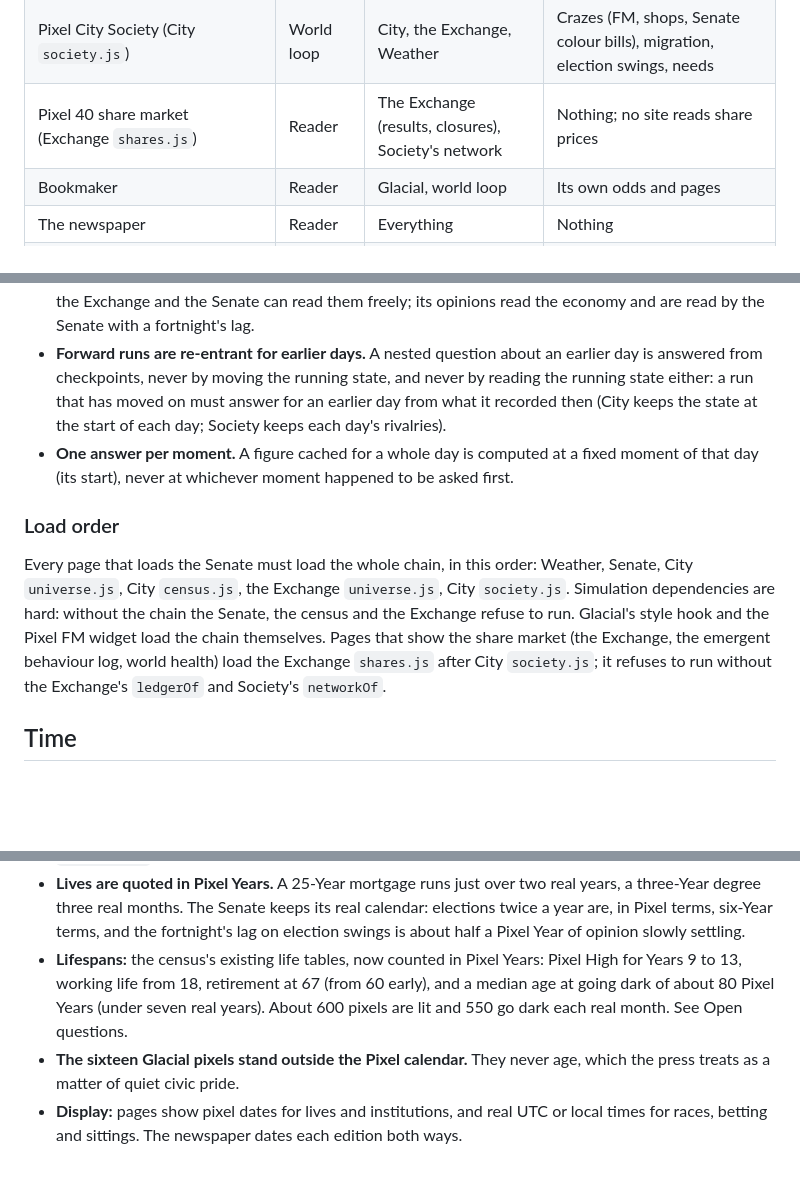
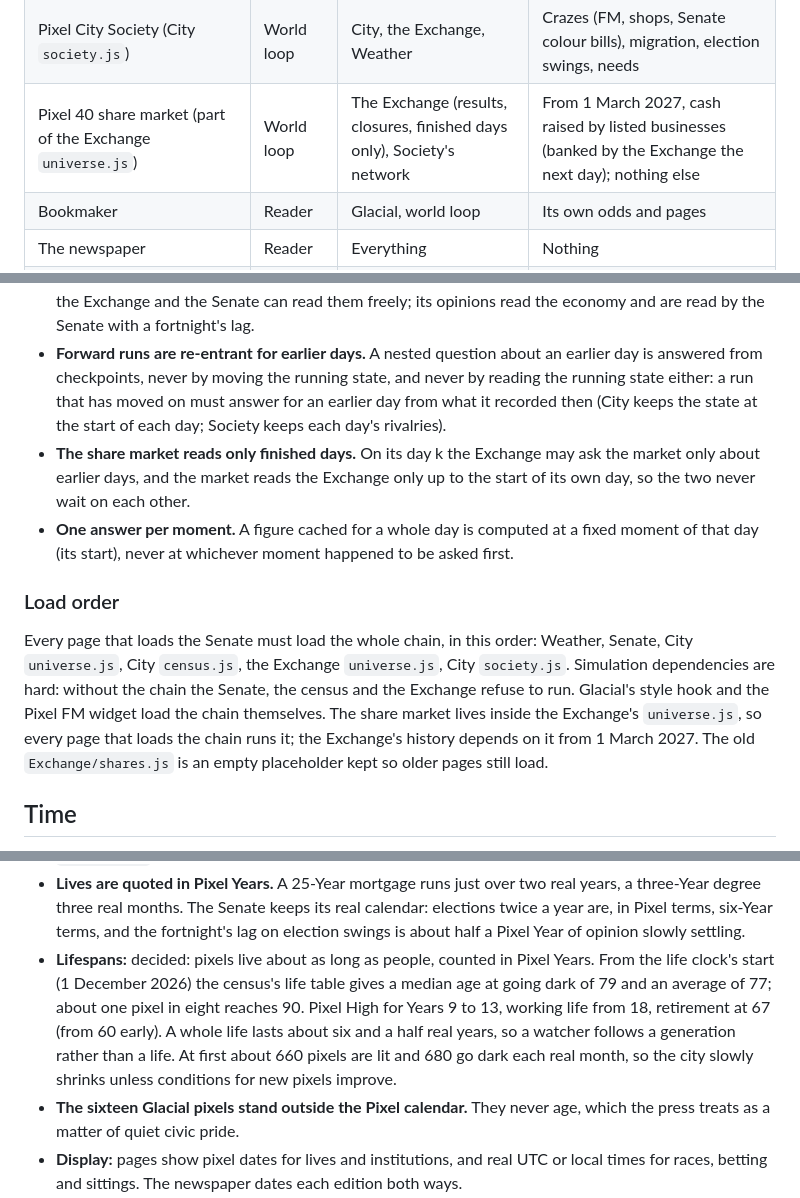
Before and after one commit to DVExperiments/Universe, a Markdown page: docs/Pixel_Universe_Shared_Conventions.md, 3 parts joined by grey strips. GitHub-like rendering; blank space fills up the shorter version.

```diff
--- a/docs/Pixel_Universe_Shared_Conventions.md
+++ b/docs/Pixel_Universe_Shared_Conventions.md
@@ -27,7 +27,7 @@ Sites are listed upstream first. Each may read only from sites above it in this
 | Census Office (City `census.js`) | World loop | City, the Exchange, Society | Working lives, homes, wellbeing, student loans, mortgages |
 | Pixel Exchange (with Freight and the Bank) | World loop | City, the census register, Society | Business, prices, credit, freight; shop demand |
 | Pixel City Society (City `society.js`) | World loop | City, the Exchange, Weather | Crazes (FM, shops, Senate colour bills), migration, election swings, needs |
-| Pixel 40 share market (Exchange `shares.js`) | Reader | The Exchange (results, closures), Society's network | Nothing; no site reads share prices |
+| Pixel 40 share market (part of the Exchange `universe.js`) | World loop | The Exchange (results, closures, finished days only), Society's network | From 1 March 2027, cash raised by listed businesses (banked by the Exchange the next day); nothing else |
 | Bookmaker | Reader | Glacial, world loop | Its own odds and pages |
 | The newspaper | Reader | Everything | Nothing |
 | Pixel FM, Pixel High, Job Centre, University, Bank site, Museum, Universe hub | Readers | Anything upstream | Their own pages only (Pixel FM plays Society's song crazes) |
@@ -48,11 +48,12 @@ Since Society, the world loop is wider: the Senate reads Society (elections, a f
 - **Never read ahead.** A run may only ask another for days it has already finished. Reading City's history 30 days ahead for speed once caused infinite recursion; everything that touches the Senate is read one day at a time.
 - **Taste and opinion are separate runs.** Society's crazes read only the map and the weather, so Pixel FM, the Exchange and the Senate can read them freely; its opinions read the economy and are read by the Senate with a fortnight's lag.
 - **Forward runs are re-entrant for earlier days.** A nested question about an earlier day is answered from checkpoints, never by moving the running state, and never by reading the running state either: a run that has moved on must answer for an earlier day from what it recorded then (City keeps the state at the start of each day; Society keeps each day's rivalries).
+- **The share market reads only finished days.** On its day k the Exchange may ask the market only about earlier days, and the market reads the Exchange only up to the start of its own day, so the two never wait on each other.
 - **One answer per moment.** A figure cached for a whole day is computed at a fixed moment of that day (its start), never at whichever moment happened to be asked first.
 
 ### Load order
 
-Every page that loads the Senate must load the whole chain, in this order: Weather, Senate, City `universe.js`, City `census.js`, the Exchange `universe.js`, City `society.js`. Simulation dependencies are hard: without the chain the Senate, the census and the Exchange refuse to run. Glacial's style hook and the Pixel FM widget load the chain themselves. Pages that show the share market (the Exchange, the emergent behaviour log, world health) load the Exchange `shares.js` after City `society.js`; it refuses to run without the Exchange's `ledgerOf` and Society's `networkOf`.
+Every page that loads the Senate must load the whole chain, in this order: Weather, Senate, City `universe.js`, City `census.js`, the Exchange `universe.js`, City `society.js`. Simulation dependencies are hard: without the chain the Senate, the census and the Exchange refuse to run. Glacial's style hook and the Pixel FM widget load the chain themselves. The share market lives inside the Exchange's `universe.js`, so every page that loads the chain runs it; the Exchange's history depends on it from 1 March 2027. The old `Exchange/shares.js` is an empty placeholder kept so older pages still load.
 
 ## Time
 
@@ -110,7 +111,7 @@ const month = Math.floor(dayOfYear / 30) + 1, day = (dayOfYear % 30) + 1;
 - **The life clock.** Lengths of a life are measured on `pixel.toLife(t)`: a clock that runs one 365.25-day year per calendar month from the adoption and is the ordinary clock before it. A site adds a duration with `pixel.add(t, span)` and measures an age with `pixel.years(birth, t)` (the census exposes the same as `ageAt` and `lifeClock`). History before the adoption is unchanged, and every moment handed between sites stays a real moment.
 - **The world loop still steps one real day at a time.** Each step covers about twelve pixel days; systems that count in pixel time advance by however many pixel days the step actually contains (from `G.pixelTime`), never by a fixed twelve.
 - **Lives are quoted in Pixel Years.** A 25-Year mortgage runs just over two real years, a three-Year degree three real months. The Senate keeps its real calendar: elections twice a year are, in Pixel terms, six-Year terms, and the fortnight's lag on election swings is about half a Pixel Year of opinion slowly settling.
-- **Lifespans:** the census's existing life tables, now counted in Pixel Years: Pixel High for Years 9 to 13, working life from 18, retirement at 67 (from 60 early), and a median age at going dark of about 80 Pixel Years (under seven real years). About 600 pixels are lit and 550 go dark each real month. See Open questions.
+- **Lifespans:** decided: pixels live about as long as people, counted in Pixel Years. From the life clock's start (1 December 2026) the census's life table gives a median age at going dark of 79 and an average of 77; about one pixel in eight reaches 90. Pixel High for Years 9 to 13, working life from 18, retirement at 67 (from 60 early). A whole life lasts about six and a half real years, so a watcher follows a generation rather than a life. At first about 660 pixels are lit and 680 go dark each real month, so the city slowly shrinks unless conditions for new pixels improve.
 - **The sixteen Glacial pixels stand outside the Pixel calendar.** They never age, which the press treats as a matter of quiet civic pride.
 - **Display:** pages show pixel dates for lives and institutions, and real UTC or local times for races, betting and sittings. The newspaper dates each edition both ways.
 
```
Also changed, not shown: other parts of docs/Pixel_Universe_Shared_Conventions.md (+3 -3 lines).
